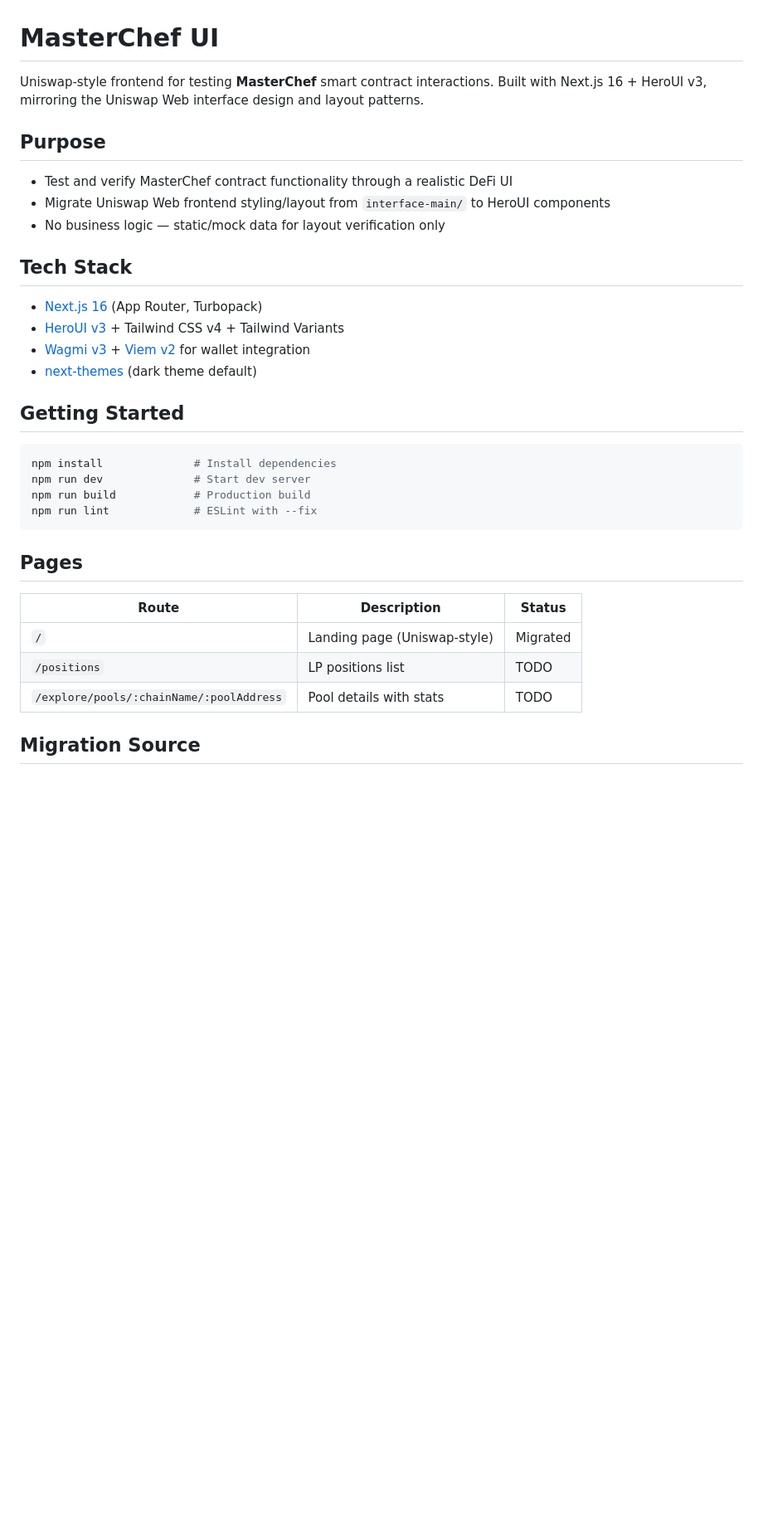
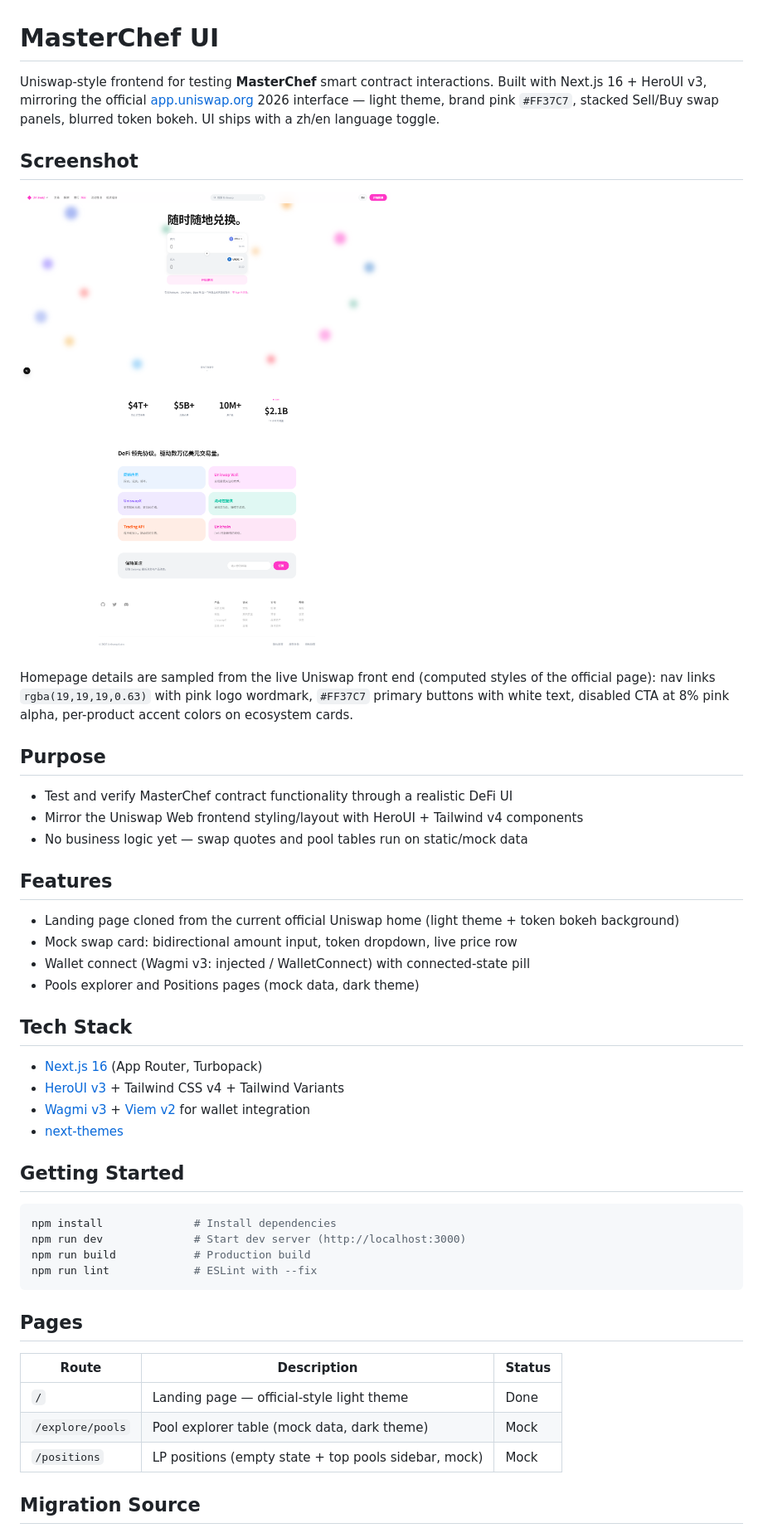
Before and after one commit to zhang-wei-jian/new-master-chef-ui, a Markdown page: README.md, the part around the change. Shown at 83% size. Rendered like a GitHub page; pictures changed too: docs/images/home-zh.png (added); blank space fills up the shorter version.

Commit message:
feat: clone official Uniswap 2026 light-theme landing page with i18n; update README

````diff
--- a/README.md
+++ b/README.md
@@ -1,25 +1,38 @@
 # MasterChef UI
 
-Uniswap-style frontend for testing **MasterChef** smart contract interactions. Built with Next.js 16 + HeroUI v3, mirroring the Uniswap Web interface design and layout patterns.
+Uniswap-style frontend for testing **MasterChef** smart contract interactions. Built with Next.js 16 + HeroUI v3, mirroring the official [app.uniswap.org](https://app.uniswap.org) 2026 interface — light theme, brand pink `#FF37C7`, stacked Sell/Buy swap panels, blurred token bokeh. UI ships with a zh/en language toggle.
+
+## Screenshot
+
+![Home](docs/images/home-zh.png)
+
+Homepage details are sampled from the live Uniswap front end (computed styles of the official page): nav links `rgba(19,19,19,0.63)` with pink logo wordmark, `#FF37C7` primary buttons with white text, disabled CTA at 8% pink alpha, per-product accent colors on ecosystem cards.
 
 ## Purpose
 
 - Test and verify MasterChef contract functionality through a realistic DeFi UI
-- Migrate Uniswap Web frontend styling/layout from `interface-main/` to HeroUI components
-- No business logic — static/mock data for layout verification only
+- Mirror the Uniswap Web frontend styling/layout with HeroUI + Tailwind v4 components
+- No business logic yet — swap quotes and pool tables run on static/mock data
+
+## Features
+
+- Landing page cloned from the current official Uniswap home (light theme + token bokeh background)
+- Mock swap card: bidirectional amount input, token dropdown, live price row
+- Wallet connect (Wagmi v3: injected / WalletConnect) with connected-state pill
+- Pools explorer and Positions pages (mock data, dark theme)
 
 ## Tech Stack
 
 - [Next.js 16](https://nextjs.org/docs/getting-started) (App Router, Turbopack)
 - [HeroUI v3](https://heroui.com/) + Tailwind CSS v4 + Tailwind Variants
 - [Wagmi v3](https://wagmi.sh/) + [Viem v2](https://viem.sh/) for wallet integration
-- [next-themes](https://github.com/pacocoursey/next-themes) (dark theme default)
+- [next-themes](https://github.com/pacocoursey/next-themes)
 
 ## Getting Started
 
 ```bash
 npm install              # Install dependencies
-npm run dev              # Start dev server
+npm run dev              # Start dev server (http://localhost:3000)
 npm run build            # Production build
 npm run lint             # ESLint with --fix
 ```
@@ -28,9 +41,9 @@ npm run lint             # ESLint with --fix
 
 | Route | Description | Status |
 |---|---|---|
-| `/` | Landing page (Uniswap-style) | Migrated |
-| `/positions` | LP positions list | TODO |
-| `/explore/pools/:chainName/:poolAddress` | Pool details with stats | TODO |
+| `/` | Landing page — official-style light theme | Done |
+| `/explore/pools` | Pool explorer table (mock data, dark theme) | Mock |
+| `/positions` | LP positions (empty state + top pools sidebar, mock) | Mock |
 
 ## Migration Source
 
````
Also changed, not shown: 4 other files.
